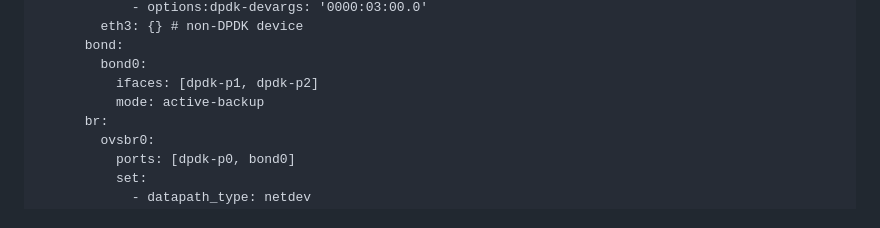
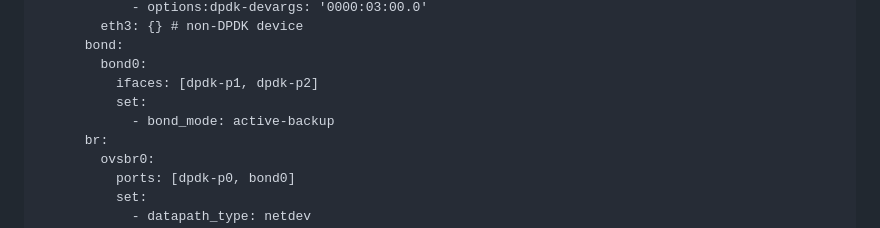
Before and after one commit to OpenNebula/one-deploy, a Markdown page: roles/openvswitch/README.md, the part around the change. Drawn GitHub-style.

Commit message:
M #-: Fix incorrect bond_mode example in README.md
Signed-off-by: Michal Opala <sk4zuzu@gmail.com>

```diff
--- a/roles/openvswitch/README.md
+++ b/roles/openvswitch/README.md
@@ -75,7 +75,8 @@ Example Playbook
           bond:
             bond0:
               ifaces: [dpdk-p1, dpdk-p2]
-              mode: active-backup
+              set:
+                - bond_mode: active-backup
           br:
             ovsbr0:
               ports: [dpdk-p0, bond0]
```
